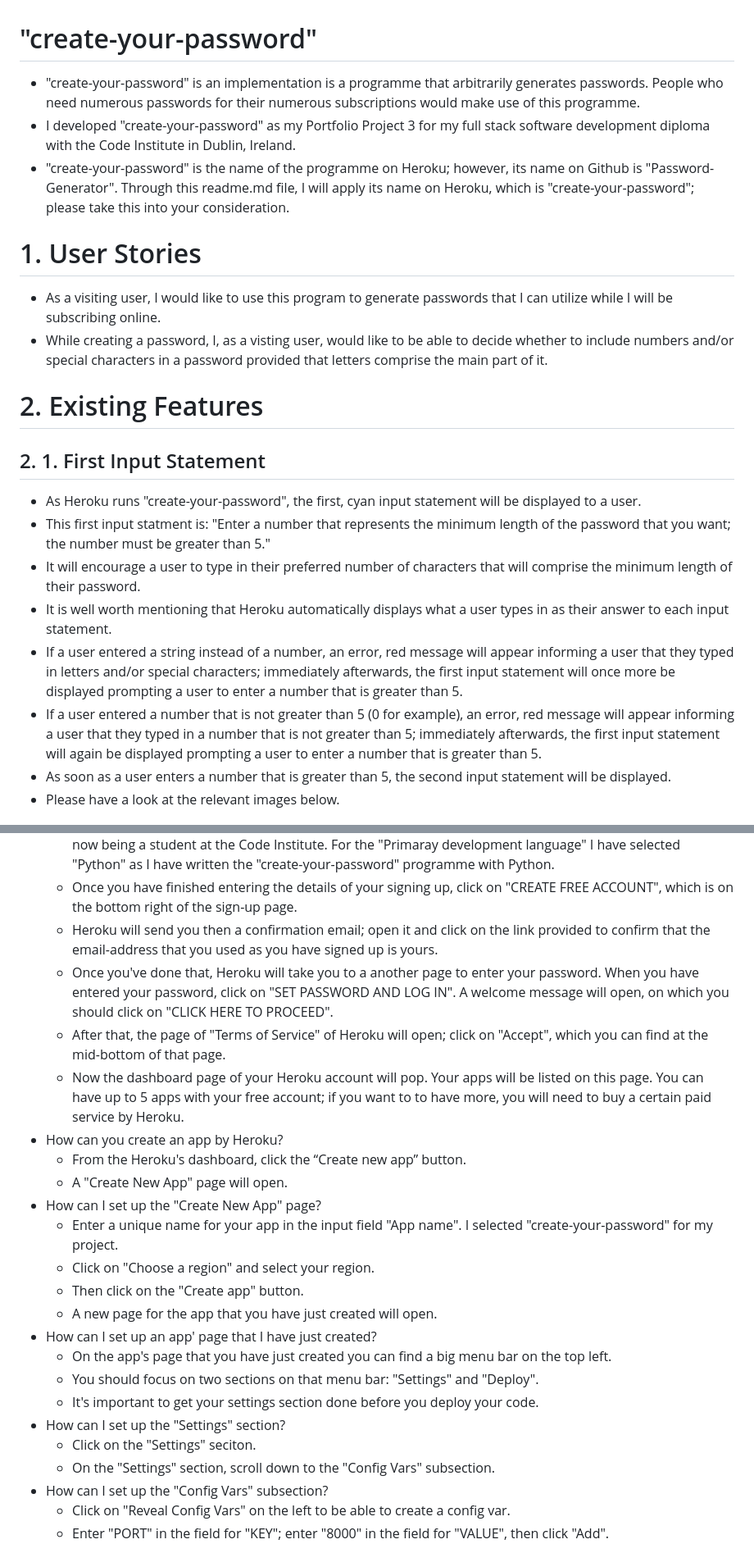
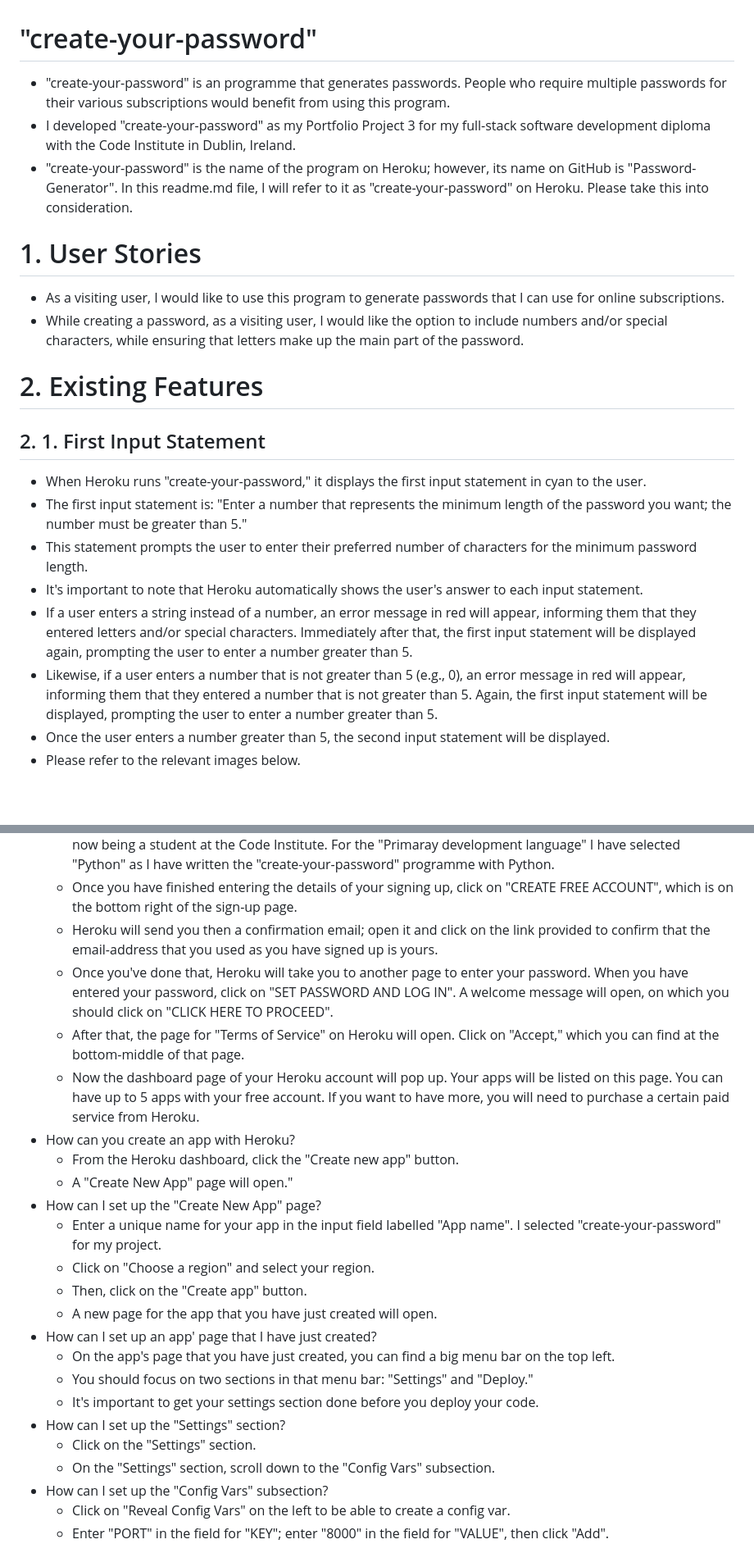
Before and after one commit to Majdi-Aref/Password-Generator, a Markdown page: README.md, 2 parts joined by grey strips. Shown at 82% size. Drawn GitHub-style; blank space fills up the shorter version.

```diff
--- a/README.md
+++ b/README.md
@@ -1,23 +1,20 @@
 # "create-your-password"
-+ "create-your-password" is an implementation is a programme that arbitrarily generates passwords. People who need numerous passwords for their numerous subscriptions would make use of this programme.
-+ I developed "create-your-password" as my Portfolio Project 3 for my full stack software development diploma with the Code Institute in Dublin, Ireland.
-+ "create-your-password" is the name of the programme on Heroku; however, its name on Github is "Password-Generator". Through this readme.md file, I will apply its name on Heroku, which is "create-your-password"; please take this into your consideration.
-
++ "create-your-password" is an programme that generates passwords. People who require multiple passwords for their various subscriptions would benefit from using this program.
++ I developed "create-your-password" as my Portfolio Project 3 for my full-stack software development diploma with the Code Institute in Dublin, Ireland.
++ "create-your-password" is the name of the program on Heroku; however, its name on GitHub is "Password-Generator". In this readme.md file, I will refer to it as "create-your-password" on Heroku. Please take this into consideration.
 # 1. User Stories
-+ As a visiting user, I would like to use this program to generate passwords that I can utilize while I will be subscribing online.
-+ While creating a password, I, as a visting user, would like to be able to decide whether to include numbers and/or special characters in a password provided that letters comprise the main part of it.
-
++  As a visiting user, I would like to use this program to generate passwords that I can use for online subscriptions.
++ While creating a password, as a visiting user, I would like the option to include numbers and/or special characters, while ensuring that letters make up the main part of the password.
 # 2. Existing Features
-
 ## 2. 1. First Input Statement
-+ As Heroku runs "create-your-password", the first, cyan input statement will be displayed to a user.
-+ This first input statment is: "Enter a number that represents the minimum length of the password that you want; the number must be greater than 5."
-+ It will encourage a user to type in their preferred number of characters that will comprise the minimum length of their password.
-+ It is well worth mentioning that Heroku automatically displays what a user types in as their answer to each input statement.
-+ If a user entered a string instead of a number, an error, red message will appear informing a user that they typed in letters and/or special characters; immediately afterwards, the first input statement will once more be displayed prompting a user to enter a number that is greater than 5.
-+ If a user entered a number that is not greater than 5 (0 for example), an error, red message will appear informing a user that they typed in a number that is not greater than 5; immediately afterwards, the first input statement will again be displayed prompting a user to enter a number that is greater than 5.
-+ As soon as a user enters a number that is greater than 5, the second input statement will be displayed.
-+ Please have a look at the relevant images below.
++ When Heroku runs "create-your-password," it displays the first input statement in cyan to the user.
++ The first input statement is: "Enter a number that represents the minimum length of the password you want; the number must be greater than 5."
++ This statement prompts the user to enter their preferred number of characters for the minimum password length.
++ It's important to note that Heroku automatically shows the user's answer to each input statement.
++ If a user enters a string instead of a number, an error message in red will appear, informing them that they entered letters and/or special characters. Immediately after that, the first input statement will be displayed again, prompting the user to enter a number greater than 5.
++ Likewise, if a user enters a number that is not greater than 5 (e.g., 0), an error message in red will appear, informing them that they entered a number that is not greater than 5. Again, the first input statement will be displayed, prompting the user to enter a number greater than 5.
++ Once the user enters a number greater than 5, the second input statement will be displayed.
++ Please refer to the relevant images below.
 
 ![First input statement 1](readme-images/first-input-statement-1.png)
 
@@ -201,23 +191,23 @@
   + In the process of signing up for an account with Heroku, I have selected "Student" as a "Role" because I am now being a student at the Code Institute. For the "Primaray development language" I have selected "Python" as I have written the "create-your-password" programme with Python.
   + Once you have finished entering the details of your signing up, click on "CREATE FREE ACCOUNT", which is on the bottom right of the sign-up page.
   + Heroku will send you then a confirmation email; open it and click on the link provided to confirm that the email-address that you used as you have signed up is yours.
-  + Once you've done that, Heroku will take you to a another page to enter your password. When you have entered your password, click on "SET PASSWORD AND LOG IN". A welcome message will open, on which you should click on "CLICK HERE TO PROCEED".
-  + After that, the page of "Terms of Service" of Heroku will open; click on "Accept", which you can find at the mid-bottom of that page.
-  + Now the dashboard page of your Heroku account will pop. Your apps will be listed on this page. You can have up to 5 apps with your free account; if you want to to have more, you will need to buy a certain paid service by Heroku.
-+ How can you create an app by Heroku?
-  + From the Heroku's dashboard, click the “Create new app” button.
-  + A "Create New App" page will open.
+  + Once you've done that, Heroku will take you to another page to enter your password. When you have entered your password, click on "SET PASSWORD AND LOG IN". A welcome message will open, on which you should click on "CLICK HERE TO PROCEED".
+  + After that, the page for "Terms of Service" on Heroku will open. Click on "Accept," which you can find at the bottom-middle of that page.
+  + Now the dashboard page of your Heroku account will pop up. Your apps will be listed on this page. You can have up to 5 apps with your free account. If you want to have more, you will need to purchase a certain paid service from Heroku.
++ How can you create an app with Heroku?
+  + From the Heroku dashboard, click the "Create new app" button.
+  + A "Create New App" page will open."
 + How can I set up the "Create New App" page?
-  + Enter a unique name for your app in the input field "App name". I selected "create-your-password" for my project.
+  + Enter a unique name for your app in the input field labelled "App name". I selected "create-your-password" for my project.
   + Click on "Choose a region" and select your region.
-  + Then click on the "Create app" button.
+  + Then, click on the "Create app" button.
   + A new page for the app that you have just created will open.
 + How can I set up an app' page that I have just created?
-  + On the app's page that you have just created you can find a big menu bar on the top left.
-  + You should focus on two sections on that menu bar: "Settings" and "Deploy".
+  + On the app's page that you have just created, you can find a big menu bar on the top left.
+  + You should focus on two sections in that menu bar: "Settings" and "Deploy."
   + It's important to get your settings section done before you deploy your code.
 + How can I set up the "Settings" section?
-  + Click on the "Settings" seciton.
+  + Click on the "Settings" section.
   + On the "Settings" section, scroll down to the "Config Vars" subsection.
 + How can I set up the "Config Vars" subsection?
   + Click on "Reveal Config Vars" on the left to be able to create a config var.
```
Also changed, not shown: other parts of README.md (+86 -99 lines).
